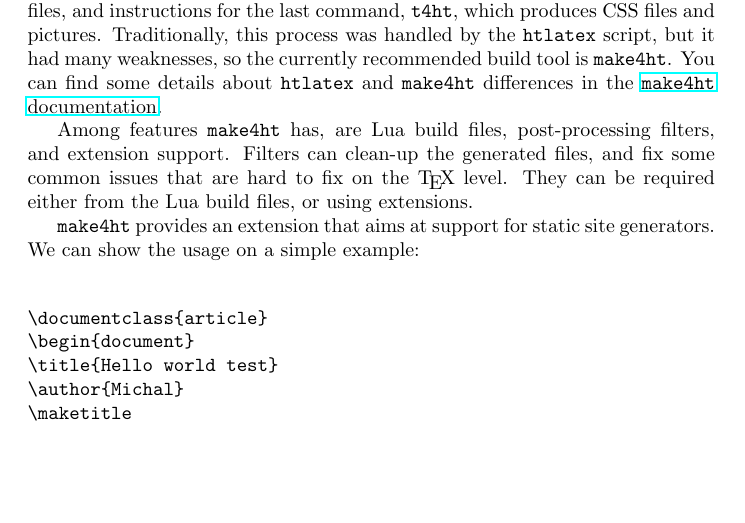
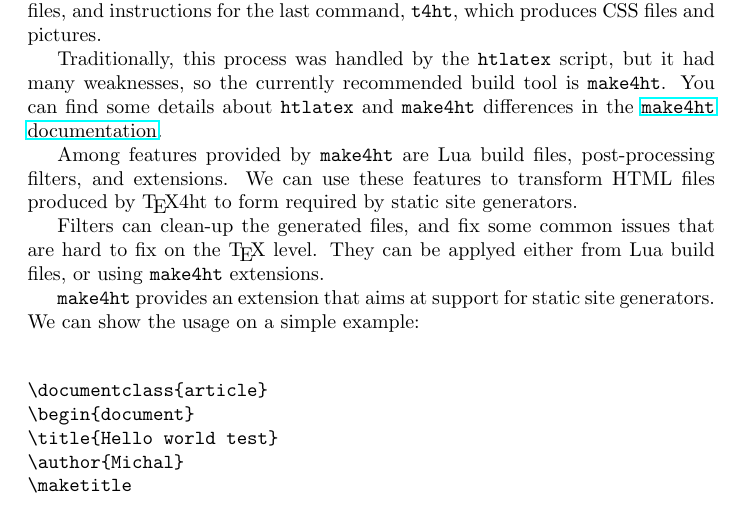
Before and after one commit to michal-h21/testblog, a LaTeX document (texposts/how-to-blog-with-tex4ht/how-to-blog-with-tex4ht.tex): part of page 1 of 3 before the commit and part of page 1 of 4 after it, cut so that both start at the same text, the shorter picture padded with empty space. Compiled offline with pdfLaTeX.

Commit message:
reworded intro

```diff
--- a/texposts/how-to-blog-with-tex4ht/how-to-blog-with-tex4ht.tex
+++ b/texposts/how-to-blog-with-tex4ht/how-to-blog-with-tex4ht.tex
@@ -26,10 +28,13 @@ differences in the
 \href{https://www.kodymirus.cz/make4ht/make4ht-doc.html#difference-of-texttt-makeht}
 {\makeht\ documentation}.
 
-Among features \makeht\ has, are Lua build files, post-processing filters, and extension support.
+Among features provided by \makeht\ are Lua build files, post-processing filters, and extensions.
+We can use these features to transform HTML files produced by \TeX4ht to form required by
+static site generators.
+
 Filters can clean-up the generated files, and fix some common issues that
-are hard to fix on the \TeX\ level. They can be required either from
-the Lua build files, or using extensions.
+are hard to fix on the \TeX\ level. They can be applyed either from
+Lua build files, or using \makeht\ extensions.
 
 \makeht\ provides an extension that aims at support for static site generators. We can show the usage
 on a simple example:
```
Also changed, not shown: texposts/how-to-blog-with-tex4ht/how-to-blog-with-tex4ht.tex (4 more changed lines).
